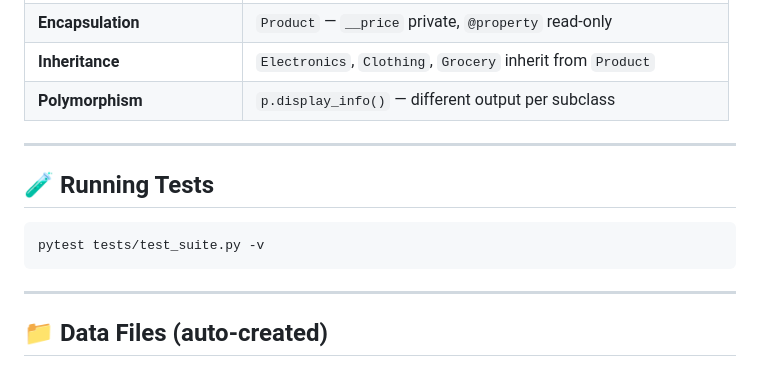
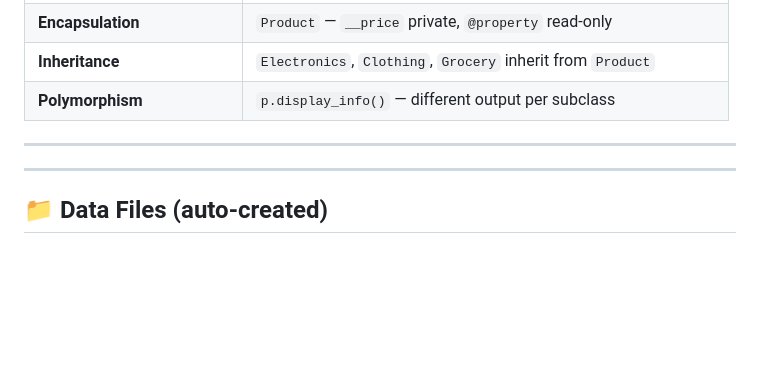
Before and after one commit to aman-ali65/e-commerce, a Markdown page: README.md, the part around one of its changes. Rendered like a GitHub page; blank space fills up the shorter version.

````diff
--- a/README.md
+++ b/README.md
@@ -183,11 +192,6 @@ order.checkout()   # calls payment.pay() — no if/elif needed
 
 ---
 
-## 🧪 Running Tests
-
-```bash
-pytest tests/test_suite.py -v
-```
 
 ---
 
````
Also changed, not shown: other parts of README.md (+9 -0 lines), img/dashboard.png (added), img/orders.png (added), img/products.png (added), 4 other files.
